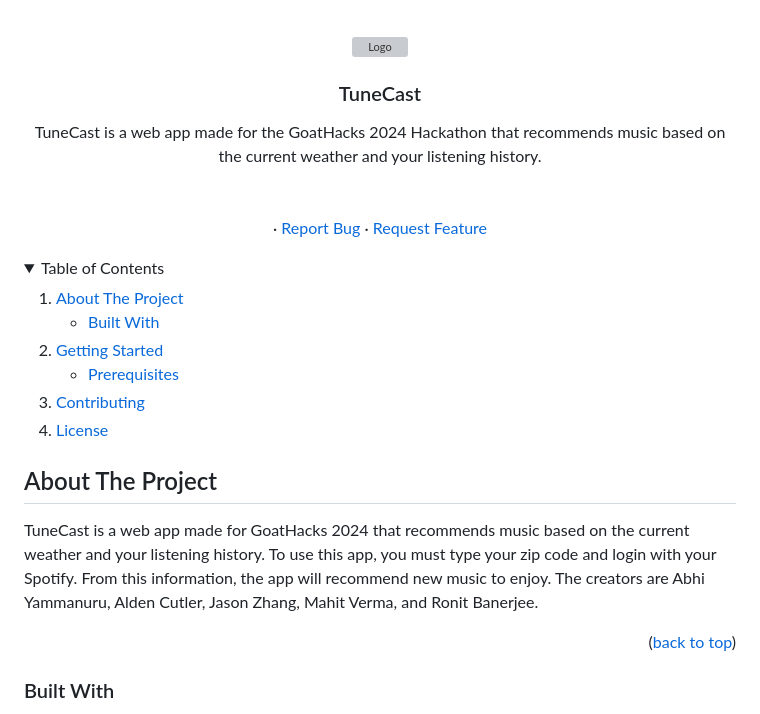
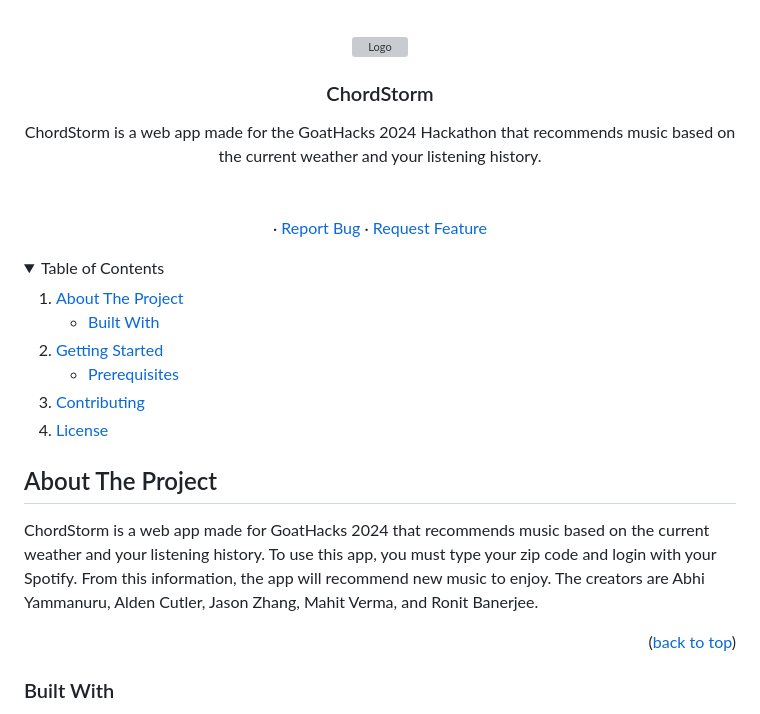
Before and after one commit to AldenCutler/ChordStorm, a Markdown page: README.md, the part around the change printed below. Drawn GitHub-style; folded sections open; grey boxes are pictures that could not be loaded.

Commit message:
Updated README.md to reflect rename

```diff
--- a/README.md
+++ b/README.md
@@ -33,10 +33,10 @@
     <img src="src/static/images/hacktyhon_logo.png" alt="Logo" width="80" height="80">
   </a>
 
-<h3 align="center">TuneCast</h3>
+<h3 align="center">ChordStorm</h3>
 
   <p align="center">
-    TuneCast is a web app made for the GoatHacks 2024 Hackathon that recommends music based on the current weather and your listening history.
+    ChordStorm is a web app made for the GoatHacks 2024 Hackathon that recommends music based on the current weather and your listening history.
     <br />
     <br />
     <br />
@@ -77,7 +77,7 @@
 
 <!--[![Product Name Screen Shot][product-screenshot]](https://example.com)-->
 
-TuneCast is a web app made for GoatHacks 2024 that recommends music based on the current weather and your listening history. To use this app, you must type your zip code and login with your Spotify. From this information, the app will recommend new music to enjoy. The creators are Abhi Yammanuru, Alden Cutler, Jason Zhang, Mahit Verma, and Ronit Banerjee.
+ChordStorm is a web app made for GoatHacks 2024 that recommends music based on the current weather and your listening history. To use this app, you must type your zip code and login with your Spotify. From this information, the app will recommend new music to enjoy. The creators are Abhi Yammanuru, Alden Cutler, Jason Zhang, Mahit Verma, and Ronit Banerjee.
 <p align="right">(<a href="#readme-top">back to top</a>)</p>
 
 
```
Also changed, not shown: other parts of README.md (+2 -2 lines).
